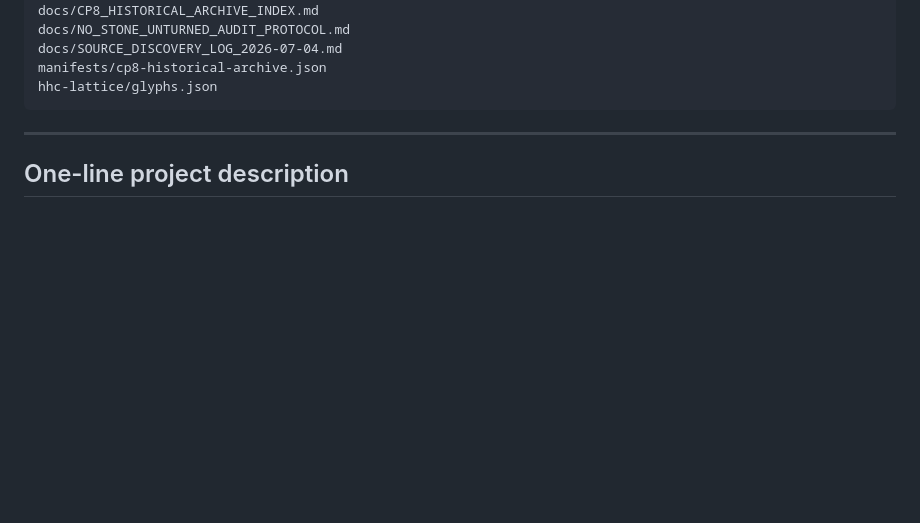
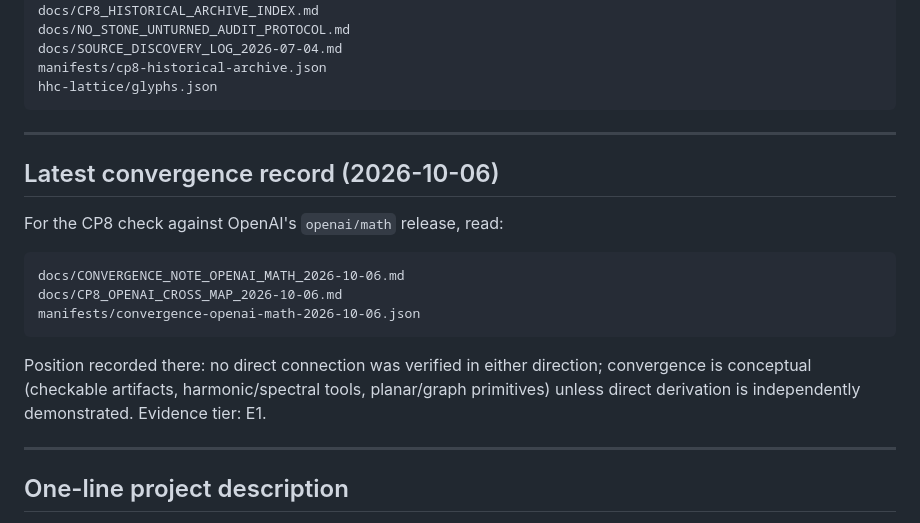
Before and after one commit to dbottrader/Holbrook-CP8-HHC, a Markdown page: AGENTS.md, the part around the change. GitHub-like rendering; blank space fills up the shorter version.

Commit message:
docs: index 2026-10-06 convergence record in AGENTS.md for future agents

````diff
--- a/AGENTS.md
+++ b/AGENTS.md
@@ -30,6 +30,23 @@ docs/SOURCE_DISCOVERY_LOG_2026-07-04.md
 manifests/cp8-historical-archive.json
 hhc-lattice/glyphs.json
 ```
+
+---
+
+## Latest convergence record (2026-10-06)
+
+For the CP8 check against OpenAI's `openai/math` release, read:
+
+```text
+docs/CONVERGENCE_NOTE_OPENAI_MATH_2026-10-06.md
+docs/CP8_OPENAI_CROSS_MAP_2026-10-06.md
+manifests/convergence-openai-math-2026-10-06.json
+```
+
+Position recorded there: no direct connection was verified in either
+direction; convergence is conceptual (checkable artifacts, harmonic/spectral
+tools, planar/graph primitives) unless direct derivation is independently
+demonstrated. Evidence tier: E1.
 
 ---
 
````
